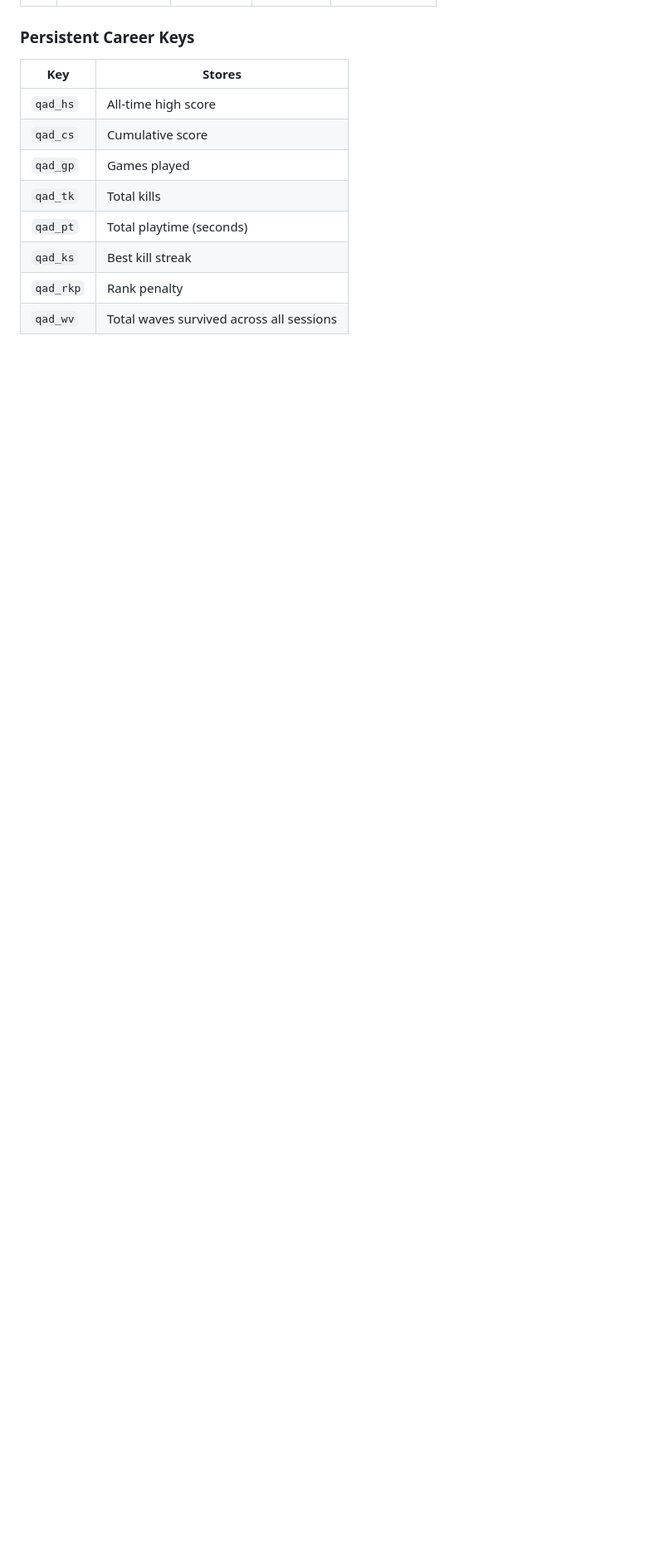
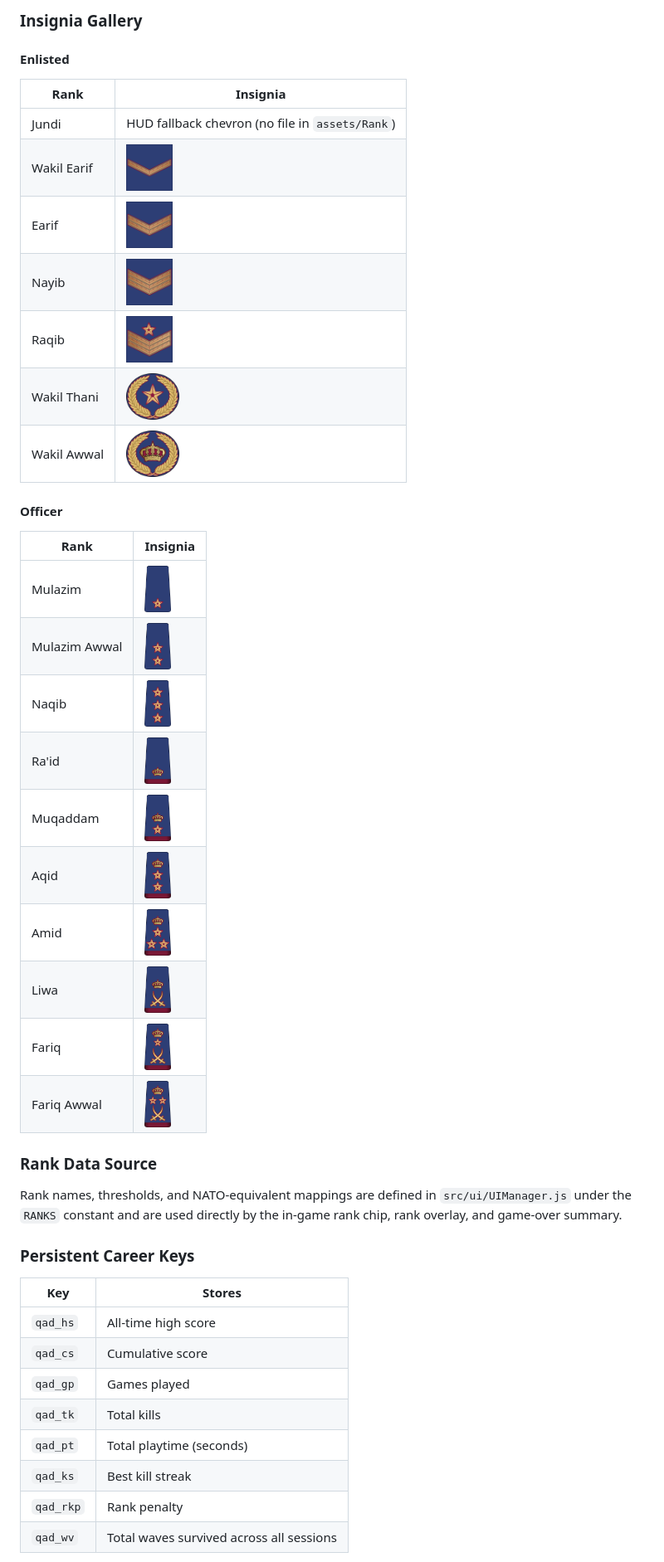
Before and after one commit to realandrewjose/qatarairdefensecommand, a Markdown page: README.md, the part around one of its changes. Shown at 83% size. Drawn GitHub-style; blank space fills up the shorter version.

Commit message:
Enhance rank table with insignia and formatting
Added insignia images and updated rank table format.

```diff
--- a/README.md
+++ b/README.md
@@ -789,3 +789,35 @@ RepPoints = max(0, round(base × mult) − penalty)
+### Insignia Gallery
+
+#### Enlisted
+
+| Rank | Insignia |
+|------|----------|
+| Jundi | HUD fallback chevron (no file in `assets/Rank`) |
+| Wakil Earif | <img src="assets/Rank/Wakil%20Earif.png" alt="Wakil Earif" height="56"> |
+| Earif | <img src="assets/Rank/Earif.png" alt="Earif" height="56"> |
+| Nayib | <img src="assets/Rank/Nayib.png" alt="Nayib" height="56"> |
+| Raqib | <img src="assets/Rank/Raqib.png" alt="Raqib" height="56"> |
+| Wakil Thani | <img src="assets/Rank/Wakil%20thani.png" alt="Wakil Thani" height="56"> |
+| Wakil Awwal | <img src="assets/Rank/Wakil%20awwal.png" alt="Wakil Awwal" height="56"> |
+
+#### Officer
+
+| Rank | Insignia |
+|------|----------|
+| Mulazim | <img src="assets/Rank/Mulazim.png" alt="Mulazim" height="56"> |
+| Mulazim Awwal | <img src="assets/Rank/Mulazim%20awwal.png" alt="Mulazim Awwal" height="56"> |
+| Naqib | <img src="assets/Rank/Naqib.png" alt="Naqib" height="56"> |
+| Ra'id | <img src="assets/Rank/Ra%27id.png" alt="Ra'id" height="56"> |
+| Muqaddam | <img src="assets/Rank/Muqaddam.png" alt="Muqaddam" height="56"> |
+| Aqid | <img src="assets/Rank/Aqid.png" alt="Aqid" height="56"> |
+| Amid | <img src="assets/Rank/Amid.png" alt="Amid" height="56"> |
+| Liwa | <img src="assets/Rank/Liwa.png" alt="Liwa" height="56"> |
+| Fariq | <img src="assets/Rank/Fariq.png" alt="Fariq" height="56"> |
+| Fariq Awwal | <img src="assets/Rank/Fariq%20awwal.png" alt="Fariq Awwal" height="56"> |
+
+### Rank Data Source
+
+Rank names, thresholds, and NATO-equivalent mappings are defined in `src/ui/UIManager.js` under the `RANKS` constant and are used directly by the in-game rank chip, rank overlay, and game-over summary.
 
 ### Persistent Career Keys
 
```
Also changed, not shown: other parts of README.md (+21 -21 lines).
